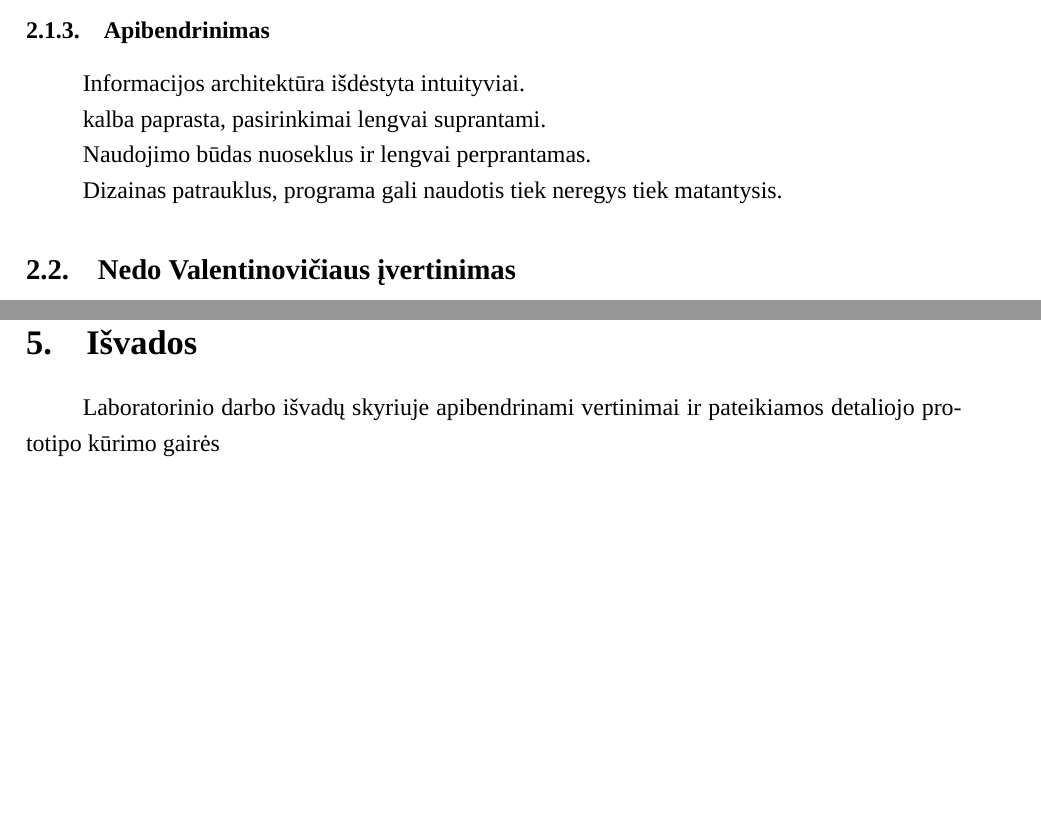
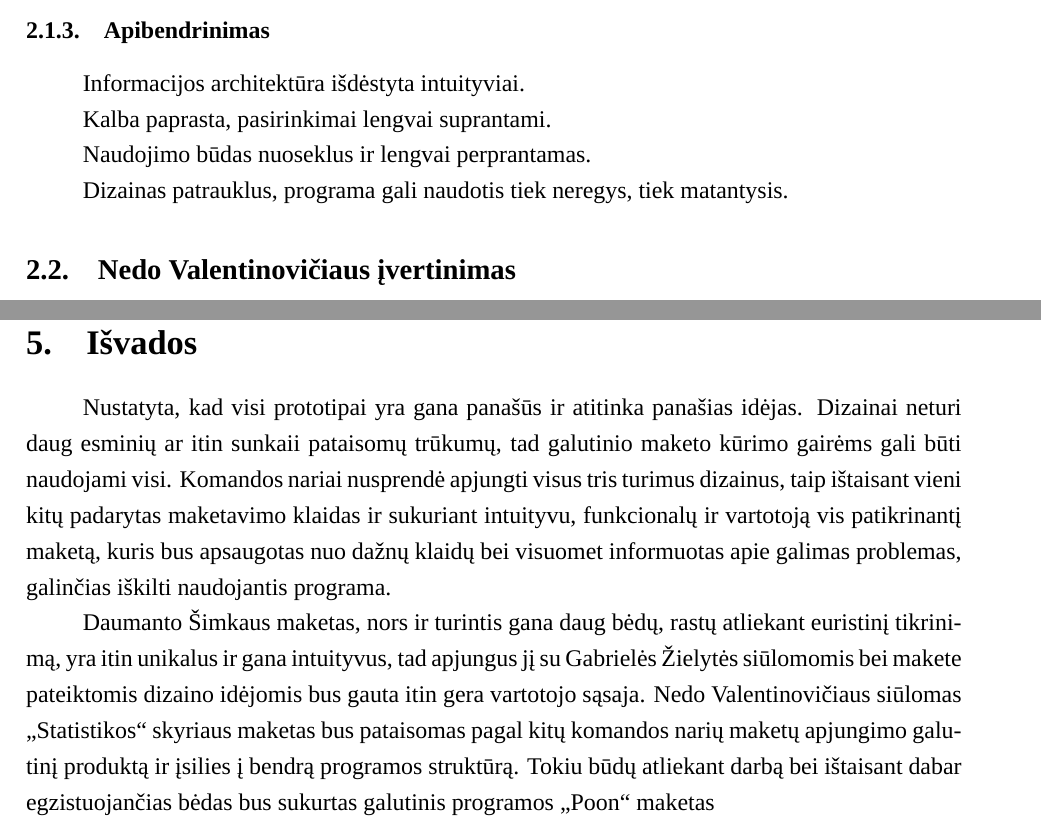
Before and after one commit to MeTTacuS/poon, a LaTeX document (03 Laboratorinis/Poon 1 Naudotojų poreikiai Galutinė Versija.tex): two parts of pages 5 and 11 of 11, joined at a grey line, cut so that both start at the same text, the shorter picture padded with empty space. Compiled offline with XeLaTeX; a missing font is replaced by an installed copy or a similar font.

Commit message:
pridejau isvadas

```diff
--- a/03 Laboratorinis/Poon 1 Naudotojų poreikiai Galutinė Versija.tex
+++ b/03 Laboratorinis/Poon 1 Naudotojų poreikiai Galutinė Versija.tex
@@ -93,11 +93,11 @@ Sunkesnių pažeidimų nėra.
 \subsubsection{Apibendrinimas}
 Informacijos architektūra išdėstyta intuityviai.
 
-kalba paprasta, pasirinkimai lengvai suprantami.
+Kalba paprasta, pasirinkimai lengvai suprantami.
 
 Naudojimo būdas nuoseklus ir lengvai perprantamas.
 
-Dizainas  patrauklus, programa gali naudotis tiek neregys tiek matantysis.
+Dizainas patrauklus, programa gali naudotis tiek neregys, tiek matantysis.
 
 \subsection{Nedo Valentinovičiaus įvertinimas}
 \subsubsection{Euristinis tikrinimas}
@@ -242,8 +242,9 @@ Naudotojas nėra pririštas prie vieno naudojimo būdo: yra galimybė atšaukti,
 Dizainas nėra patrauklus, bet labai paprastas, dėmesys kreipiamas į užduoties atlikimą ir vartotojo sugebėjimą orientuotis.
 
 \section{Išvados}
-Laboratorinio darbo išvadų skyriuje apibendrinami vertinimai ir pateikiamos detaliojo prototipo kūrimo gairės
+Nustatyta, kad visi prototipai yra gana panašūs ir atitinka panašias idėjas. Dizainai neturi daug esminių ar itin sunkaii pataisomų trūkumų, tad galutinio maketo kūrimo gairėms gali būti naudojami visi. Komandos nariai nusprendė apjungti visus tris turimus dizainus, taip ištaisant vieni kitų padarytas maketavimo klaidas ir sukuriant intuityvu, funkcionalų ir vartotoją vis patikrinantį maketą, kuris bus apsaugotas nuo dažnų klaidų bei visuomet informuotas apie galimas problemas, galinčias iškilti naudojantis programa.
 
+Daumanto Šimkaus maketas, nors ir turintis gana daug bėdų, rastų atliekant euristinį tikrinimą, yra itin unikalus ir gana intuityvus, tad apjungus jį su Gabrielės Žielytės siūlomomis bei makete pateiktomis dizaino idėjomis bus gauta itin gera vartotojo sąsaja. Nedo Valentinovičiaus siūlomas „Statistikos“ skyriaus maketas bus pataisomas pagal kitų komandos narių maketų apjungimo galutinį produktą ir įsilies į bendrą programos struktūrą. Tokiu būdų atliekant darbą bei ištaisant dabar egzistuojančias bėdas bus sukurtas galutinis programos „Poon“ maketas
 
 
 
```
Also changed, not shown: 03 Laboratorinis/Poon 1 Naudotojų poreikiai Galutinė Versija.pdf (deleted), 03 Laboratorinis/Poon 3 Maketų euristinis tikrinimas.pdf (added), 1 other file.
